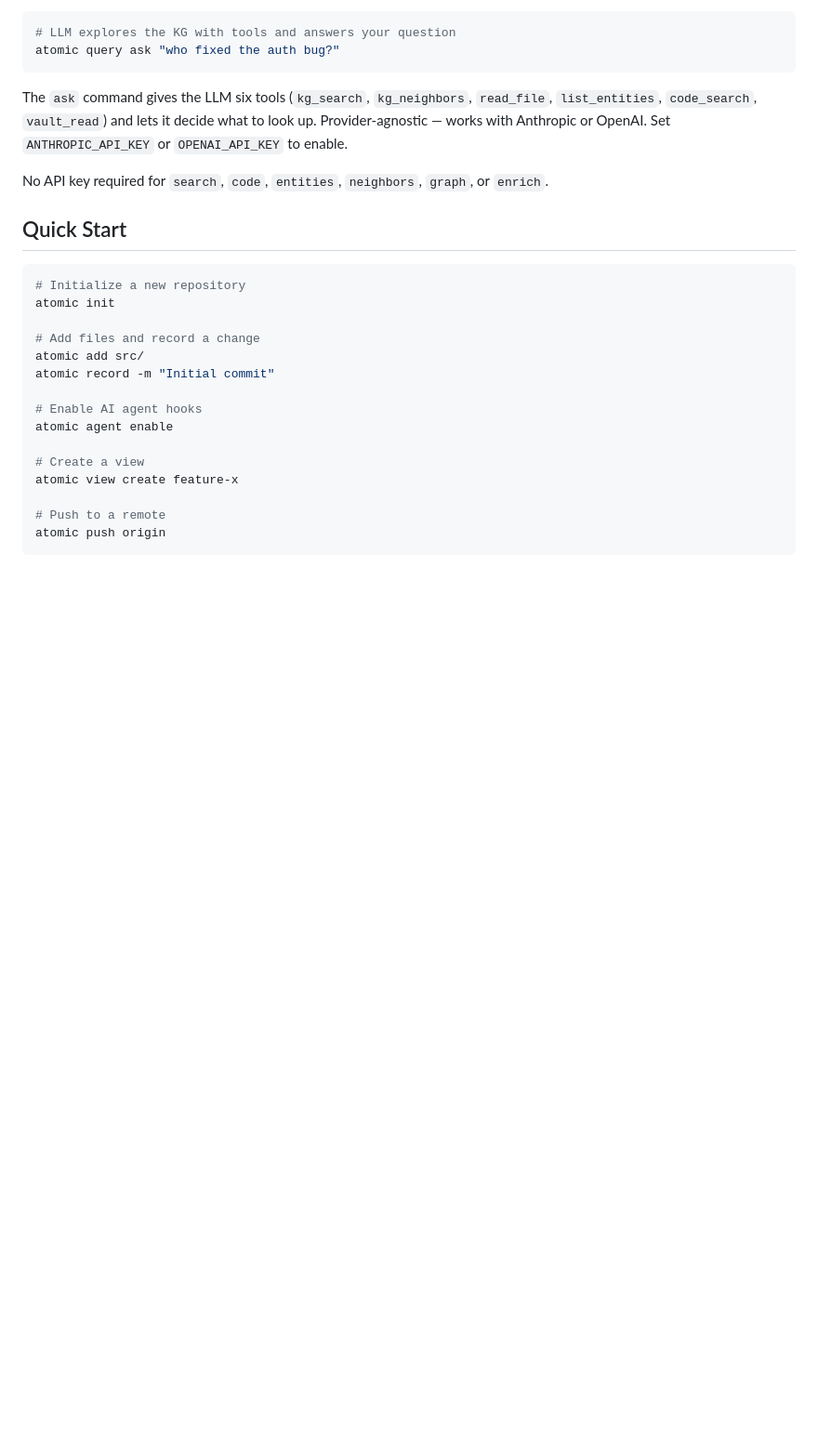
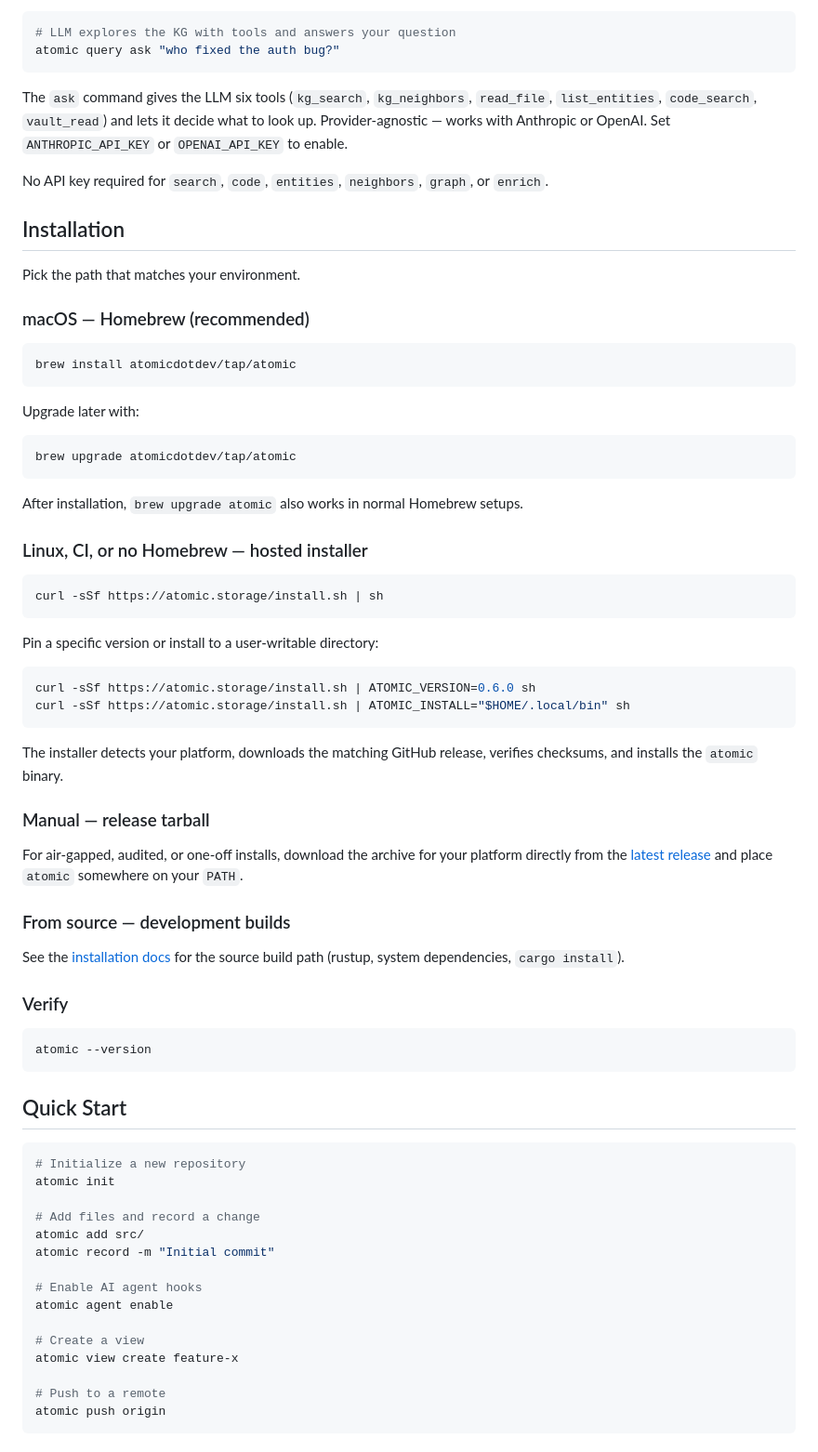
Before and after one commit to atomicdotdev/atomic, a Markdown page: README.md, the part around the change. Shown at 93% size. GitHub-like rendering; blank space fills up the shorter version.

Commit message:
docs: add Installation section with Homebrew tap as macOS path

````diff
--- a/README.md
+++ b/README.md
@@ -211,6 +211,57 @@ atomic query ask "who fixed the auth bug?"
 The `ask` command gives the LLM six tools (`kg_search`, `kg_neighbors`, `read_file`, `list_entities`, `code_search`, `vault_read`) and lets it decide what to look up. Provider-agnostic — works with Anthropic or OpenAI. Set `ANTHROPIC_API_KEY` or `OPENAI_API_KEY` to enable.
 
 No API key required for `search`, `code`, `entities`, `neighbors`, `graph`, or `enrich`.
+
+## Installation
+
+Pick the path that matches your environment.
+
+### macOS — Homebrew (recommended)
+
+```bash
+brew install atomicdotdev/tap/atomic
+```
+
+Upgrade later with:
+
+```bash
+brew upgrade atomicdotdev/tap/atomic
+```
+
+After installation, `brew upgrade atomic` also works in normal Homebrew setups.
+
+### Linux, CI, or no Homebrew — hosted installer
+
+```bash
+curl -sSf https://atomic.storage/install.sh | sh
+```
+
+Pin a specific version or install to a user-writable directory:
+
+```bash
+curl -sSf https://atomic.storage/install.sh | ATOMIC_VERSION=0.6.0 sh
+curl -sSf https://atomic.storage/install.sh | ATOMIC_INSTALL="$HOME/.local/bin" sh
+```
+
+The installer detects your platform, downloads the matching GitHub release,
+verifies checksums, and installs the `atomic` binary.
+
+### Manual — release tarball
+
+For air-gapped, audited, or one-off installs, download the archive for your
+platform directly from the [latest release](https://github.com/atomicdotdev/atomic/releases/latest)
+and place `atomic` somewhere on your `PATH`.
+
+### From source — development builds
+
+See the [installation docs](https://docs.atomic.dev/getting-started/installation#source-install-development)
+for the source build path (rustup, system dependencies, `cargo install`).
+
+### Verify
+
+```bash
+atomic --version
+```
 
 ## Quick Start
 
````
